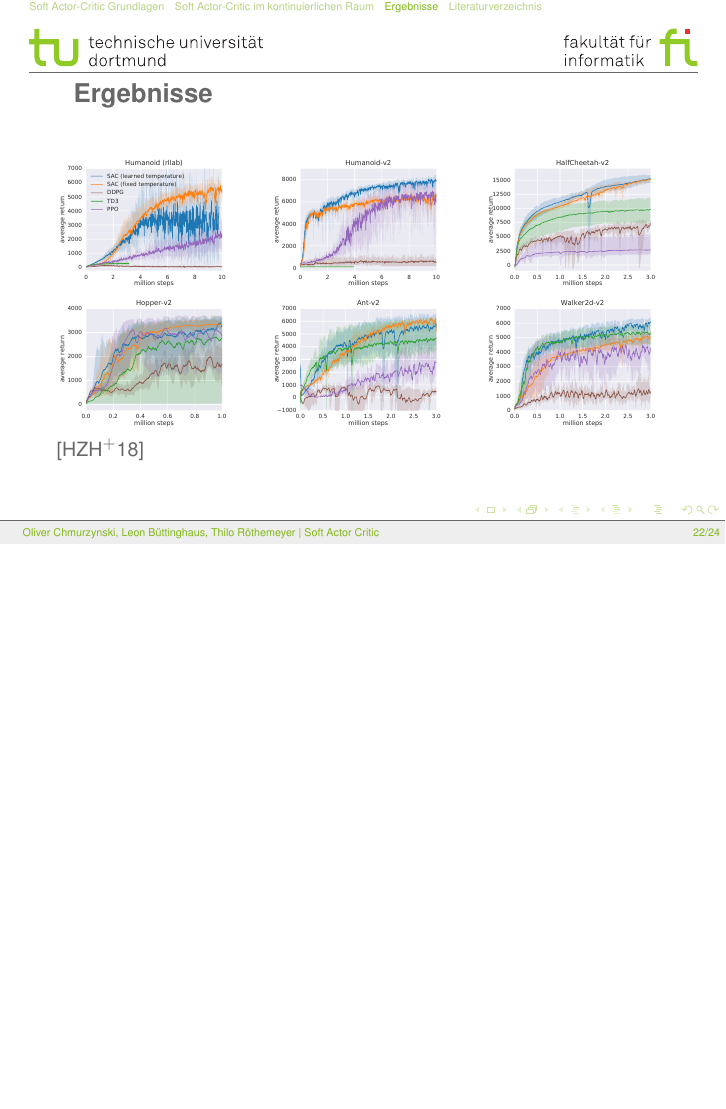
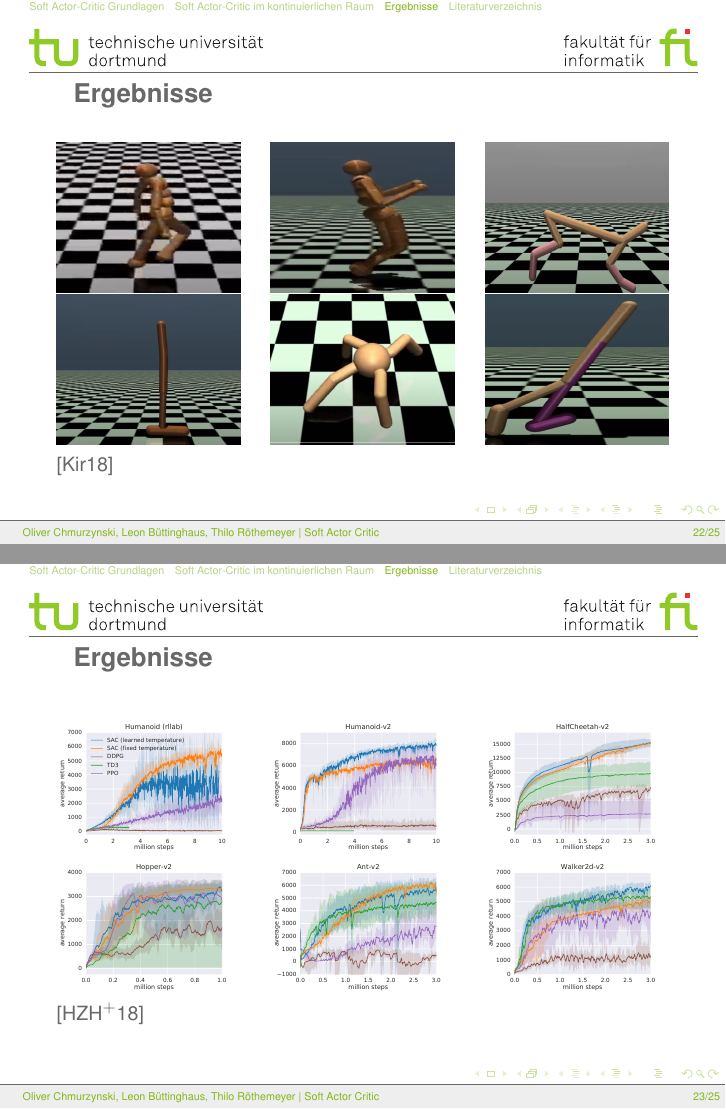
Before and after one commit to TheImus/SAC, LaTeX slides (beamer/SACbeamer.tex, which reads beamer/Part_3.tex): page 22 of 24 before the commit and pages 22 and 23 of 25 after it, the two joined at a grey line, the shorter picture padded with empty space. Compiled offline with pdfLaTeX.

Commit message:
Folien ergänzt und yupter notebook angepasst

```diff
--- a/beamer/Part_3.tex
+++ b/beamer/Part_3.tex
@@ -67,6 +67,19 @@
 
 \end{frame}
 
+\begin{frame}
+    \frametitle{Ergebnisse}
+    \includegraphics[width=.3\textwidth, height=0.4\textheight]{figures/rllab/Humanoid-v1.PNG}\hfill
+    \includegraphics[width=.3\textwidth, height=0.4\textheight]{figures/rllab/Humanoid-v2.PNG}\hfill
+    \includegraphics[width=.3\textwidth, height=0.4\textheight]{figures/rllab/halcheeathPNG.PNG}
+
+    \includegraphics[width=.3\textwidth, height=0.4\textheight]{figures/rllab/Hopper.PNG}\hfill
+    \includegraphics[width=.3\textwidth, height=0.4\textheight]{figures/rllab/antv2.PNG}\hfill
+    \includegraphics[width=.3\textwidth, height=0.4\textheight]{figures/rllab/walker.PNG}\hfill \\
+    \cite{picturesrllab}
+\end{frame}
+
+
 \subsection{Vergleich mit anderen Algortihmen}
 \note{
     DDPG = Deep Deterministic Policy Gradiend
```
Also changed, not shown: beamer/Bibliography.bib (+8 -0 lines), beamer/figures/rllab/Hopper.PNG (added), beamer/figures/rllab/Humanoid-v1.PNG (added), beamer/figures/rllab/Humanoid-v2.PNG (added), beamer/figures/rllab/antv2.PNG (added), beamer/figures/rllab/halcheeathPNG.PNG (added), beamer/figures/rllab/walker.PNG (added), 9 other files.
